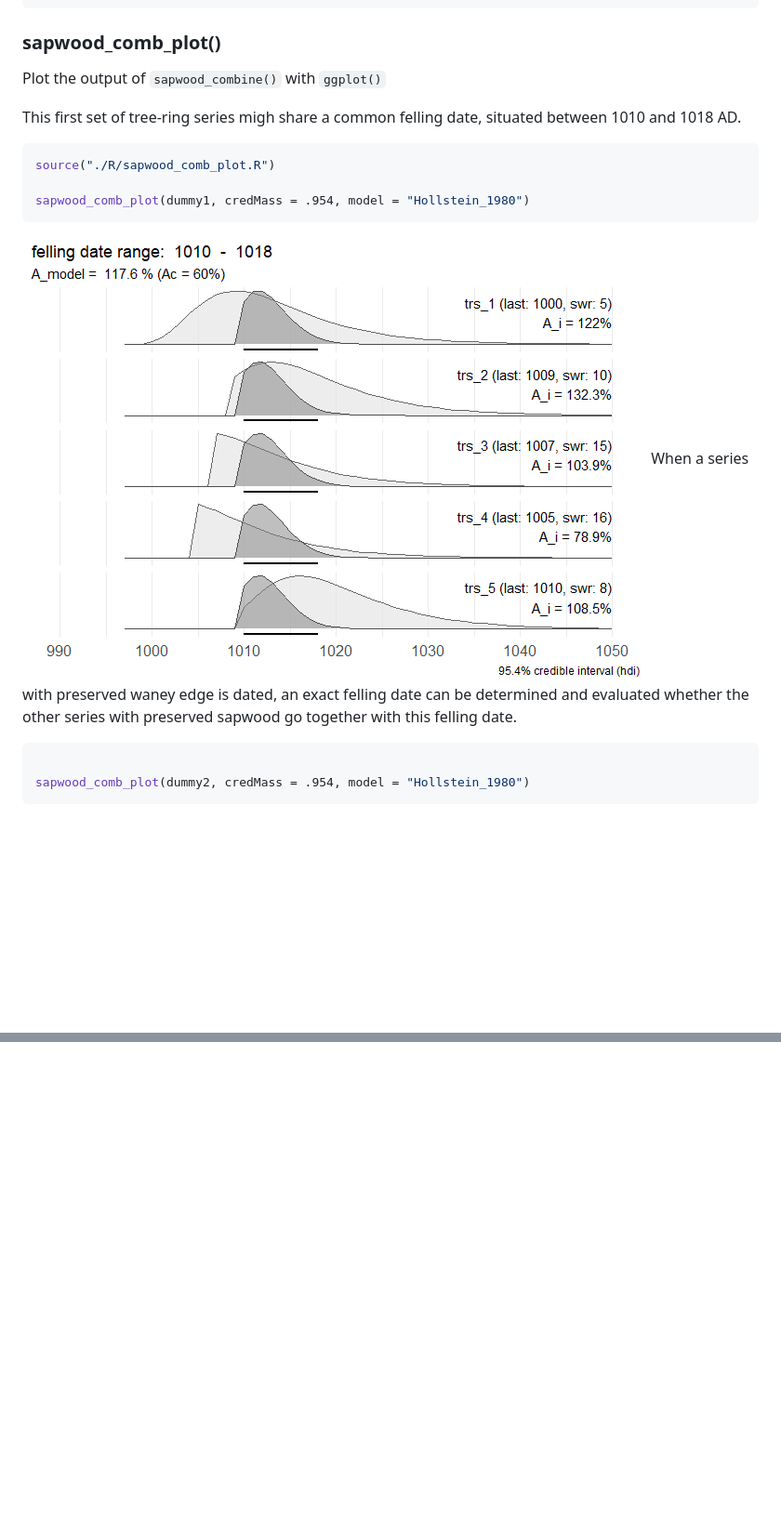
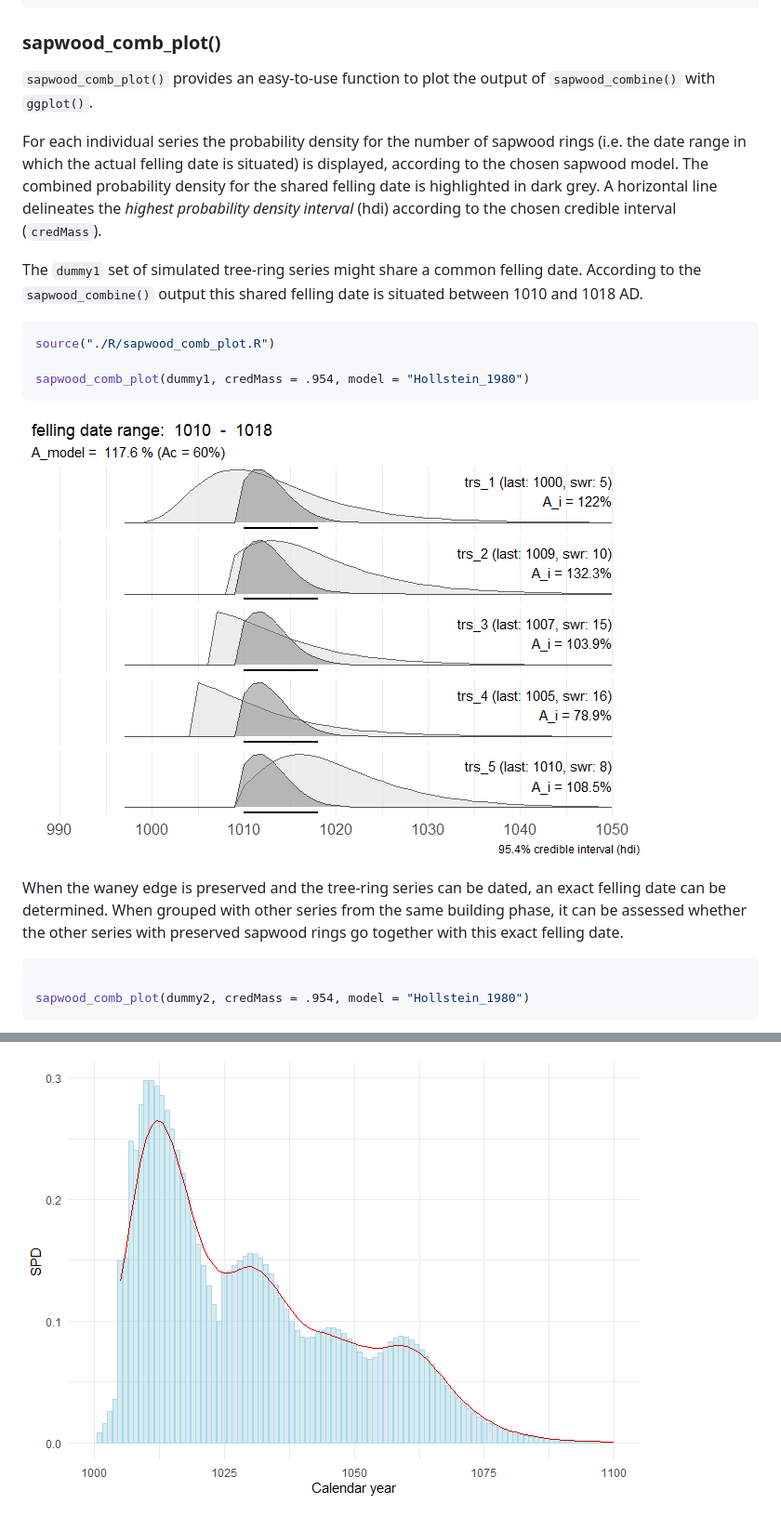
Before and after one commit to ropensci/fellingdater, a Markdown page: README.md, 2 parts joined by grey strips. Shown at 93% size. GitHub-like rendering; pictures changed too: figures/unnamed-chunk-13-1.png (added); blank space fills up the shorter version.

````diff
--- a/README.md
+++ b/README.md
@@ -228,10 +240,20 @@ str(swc1)
 
 ### sapwood\_comb\_plot()
 
-Plot the output of `sapwood_combine()` with `ggplot()`
+`sapwood_comb_plot()` provides an easy-to-use function to plot the
+output of `sapwood_combine()` with `ggplot()`.
 
-This first set of tree-ring series migh share a common felling date,
-situated between 1010 and 1018 AD.
+For each individual series the probability density for the number of
+sapwood rings (i.e. the date range in which the actual felling date is
+situated) is displayed, according to the chosen sapwood model. The
+combined probability density for the shared felling date is highlighted
+in dark grey. A horizontal line delineates the *highest probability
+density interval* (hdi) according to the chosen credible interval
+(`credMass`).
+
+The `dummy1` set of simulated tree-ring series might share a common
+felling date. According to the `sapwood_combine()` output this shared
+felling date is situated between 1010 and 1018 AD.
 
 ``` r
 source("./R/sapwood_comb_plot.R")
@@ -239,10 +261,13 @@ source("./R/sapwood_comb_plot.R")
 sapwood_comb_plot(dummy1, credMass = .954, model = "Hollstein_1980")
 ```
 
-![](./figures/unnamed-chunk-7-1.png)<!-- --> When a series with
-preserved waney edge is dated, an exact felling date can be determined
-and evaluated whether the other series with preserved sapwood go
-together with this felling date.
+![](./figures/unnamed-chunk-7-1.png)<!-- -->
+
+When the waney edge is preserved and the tree-ring series can be dated,
+an exact felling date can be determined. When grouped with other series
+from the same building phase, it can be assessed whether the other
+series with preserved sapwood rings go together with this exact felling
+date.
 
 ``` r
 
@@ -288,0 +393 @@ with (partly) preserved sapwood.
+![](./figures/unnamed-chunk-13-1.png)<!-- -->
````
Also changed, not shown: other parts of README.md (+132 -41 lines), 3 other files.
